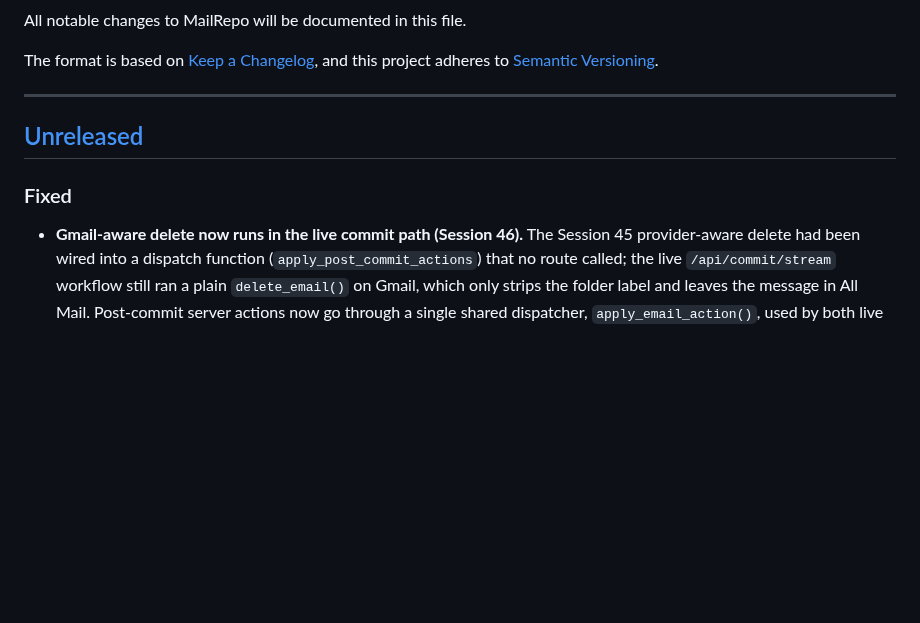
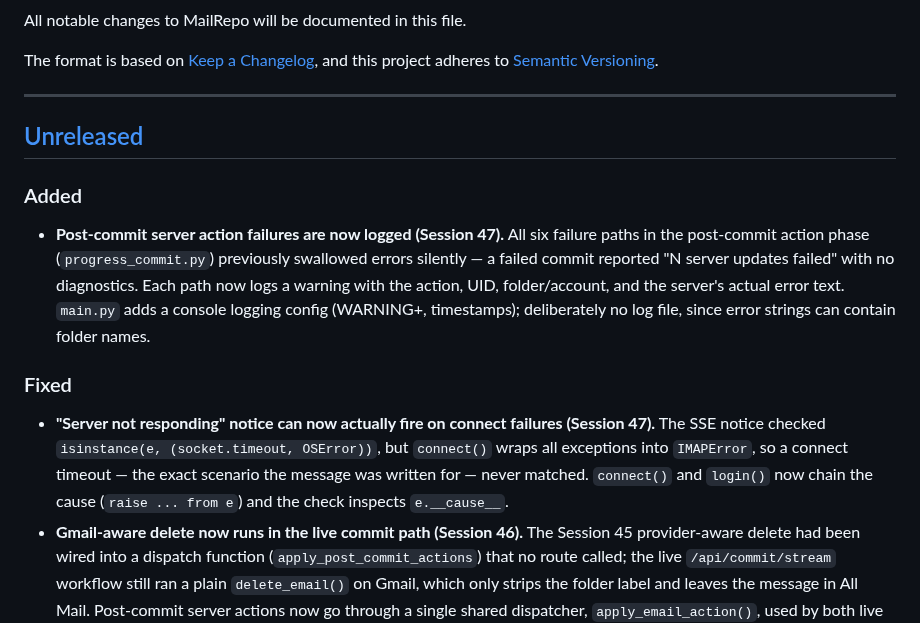
Before and after one commit to rsembera/mailrepo, a Markdown page: CHANGELOG.md, the part around the change. GitHub-like rendering; blank space fills up the shorter version.

```diff
--- a/CHANGELOG.md
+++ b/CHANGELOG.md
@@ -9,7 +9,24 @@ and this project adheres to [Semantic Versioning](https://semver.org/spec/v2.0.0
 
 ## [Unreleased]
 
+### Added
+- **Post-commit server action failures are now logged (Session 47).**
+  All six failure paths in the post-commit action phase
+  (`progress_commit.py`) previously swallowed errors silently — a
+  failed commit reported "N server updates failed" with no
+  diagnostics. Each path now logs a warning with the action, UID,
+  folder/account, and the server's actual error text. `main.py` adds
+  a console logging config (WARNING+, timestamps); deliberately no
+  log file, since error strings can contain folder names.
+
 ### Fixed
+- **"Server not responding" notice can now actually fire on connect
+  failures (Session 47).** The SSE notice checked
+  `isinstance(e, (socket.timeout, OSError))`, but `connect()` wraps
+  all exceptions into `IMAPError`, so a connect timeout — the exact
+  scenario the message was written for — never matched. `connect()`
+  and `login()` now chain the cause (`raise ... from e`) and the
+  check inspects `e.__cause__`.
 - **Gmail-aware delete now runs in the live commit path (Session 46).**
   The Session 45 provider-aware delete had been wired into a dispatch
   function (`apply_post_commit_actions`) that no route called; the live
```
Also changed, not shown: docs/Navigation_Map.md (+1 -1 lines), docs/Session_Log.md (+69 -0 lines).
